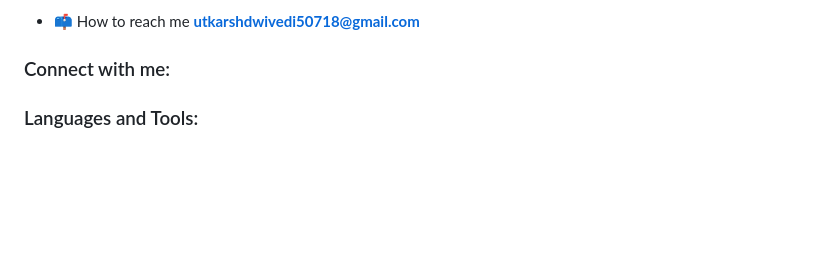
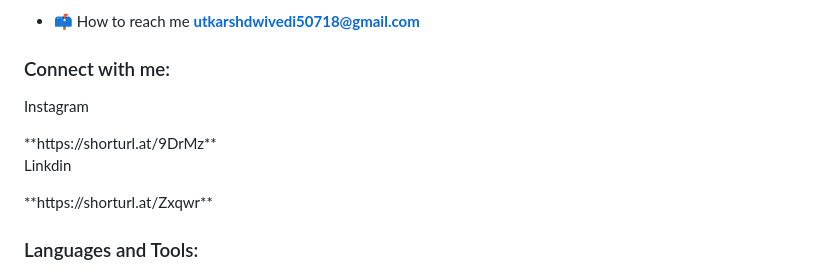
Before and after one commit to Unique-utkarsh/Unique-utkarsh, a Markdown page: README.md, the part around the change. Rendered like a GitHub page; blank space fills up the shorter version.

```diff
--- a/README.md
+++ b/README.md
@@ -8,7 +8,10 @@
 - 📫 How to reach me **utkarshdwivedi50718@gmail.com**
 
 <h3 align="left">Connect with me:</h3>
-<h4 https://shorturl.at/9DrMz /h4>
+<p>Instagram</p>
+**https://shorturl.at/9DrMz**
+<p>Linkdin</p>
+**https://shorturl.at/Zxqwr**
 <p align="left">
 </p>
 
```
